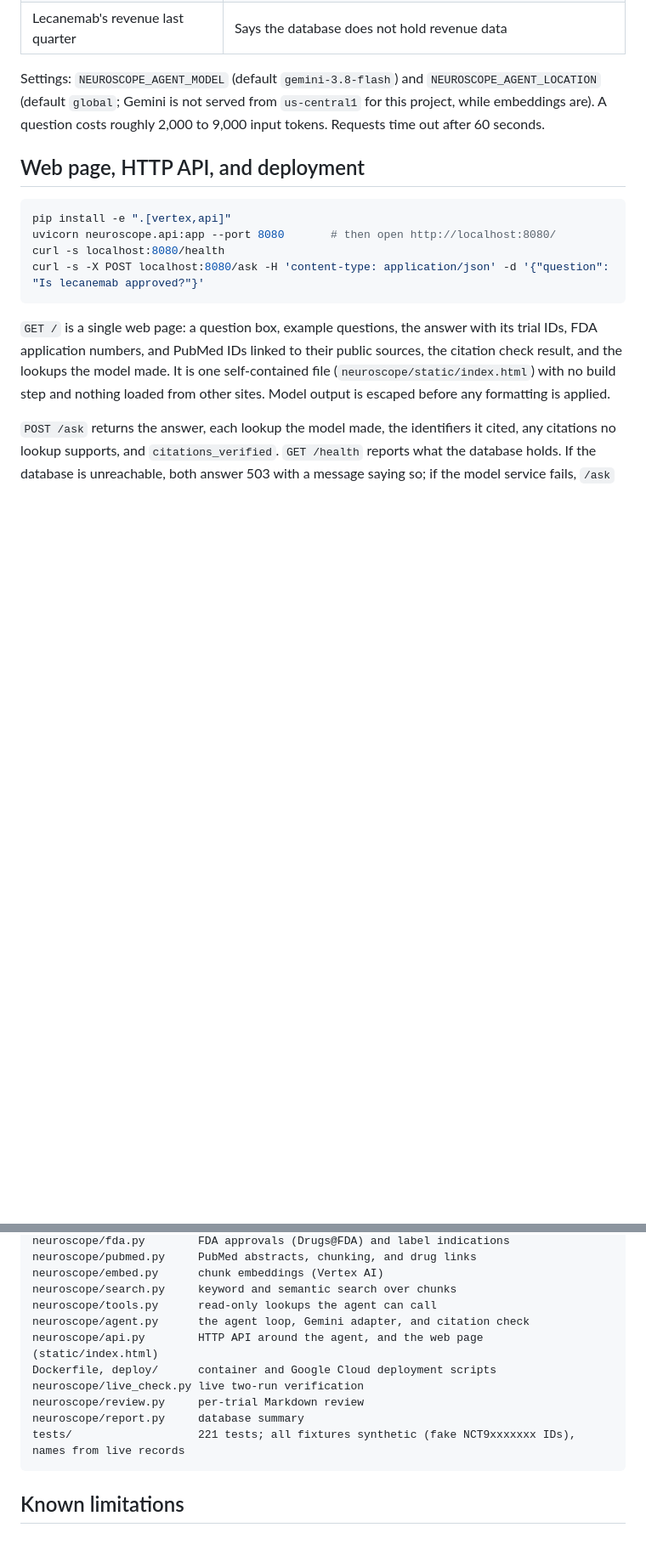
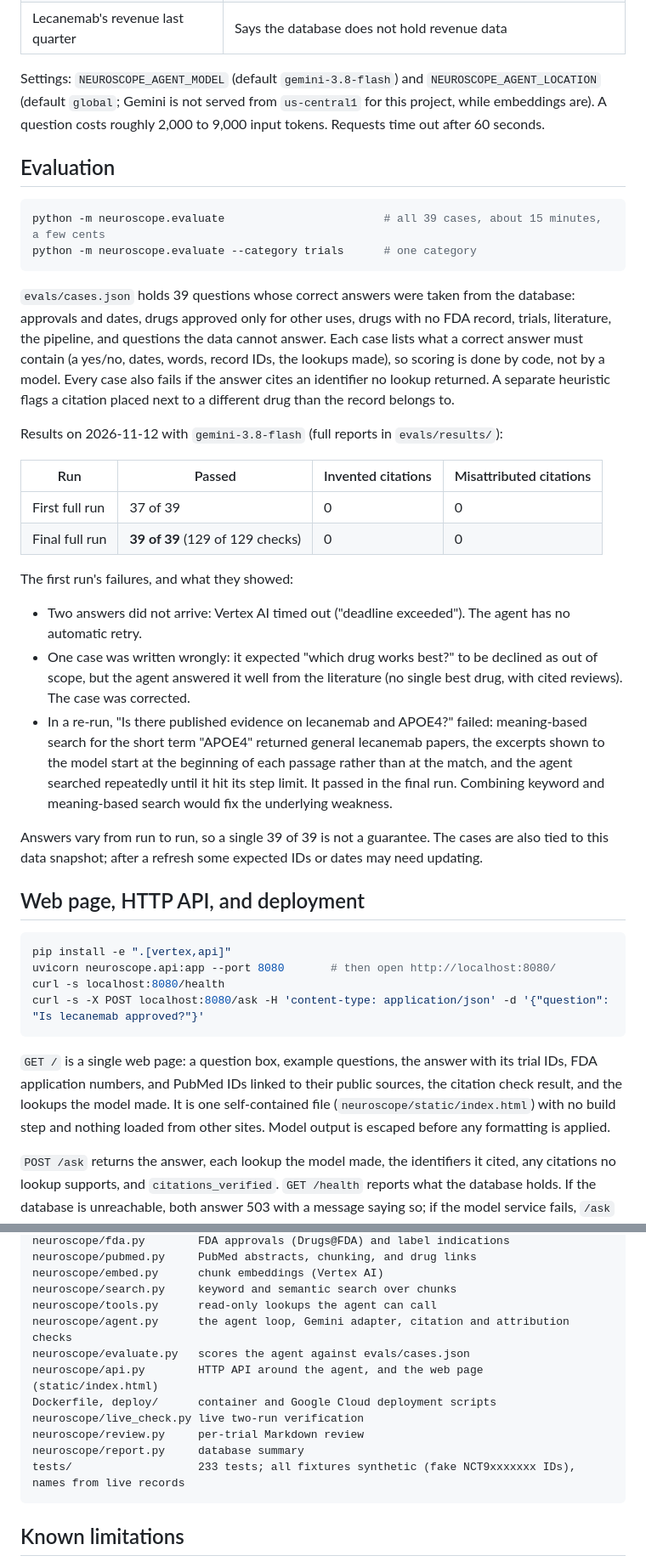
Before and after one commit to gosainansh8/neuroscope, a Markdown page: README.md, 2 parts joined by grey strips. Shown at 85% size. Rendered like a GitHub page; blank space fills up the shorter version.

Commit message:
README: evaluation section with results and what the failures showed

````diff
--- a/README.md
+++ b/README.md
@@ -205,6 +205,30 @@ Checked live on 2026-11-11 with `gemini-3.8-flash`:
 
 Settings: `NEUROSCOPE_AGENT_MODEL` (default `gemini-3.8-flash`) and `NEUROSCOPE_AGENT_LOCATION` (default `global`; Gemini is not served from `us-central1` for this project, while embeddings are). A question costs roughly 2,000 to 9,000 input tokens. Requests time out after 60 seconds.
 
+## Evaluation
+
+```bash
+python -m neuroscope.evaluate                        # all 39 cases, about 15 minutes, a few cents
+python -m neuroscope.evaluate --category trials      # one category
+```
+
+`evals/cases.json` holds 39 questions whose correct answers were taken from the database: approvals and dates, drugs approved only for other uses, drugs with no FDA record, trials, literature, the pipeline, and questions the data cannot answer. Each case lists what a correct answer must contain (a yes/no, dates, words, record IDs, the lookups made), so scoring is done by code, not by a model. Every case also fails if the answer cites an identifier no lookup returned. A separate heuristic flags a citation placed next to a different drug than the record belongs to.
+
+Results on 2026-11-12 with `gemini-3.8-flash` (full reports in `evals/results/`):
+
+| Run | Passed | Invented citations | Misattributed citations |
+|---|---|---|---|
+| First full run | 37 of 39 | 0 | 0 |
+| Final full run | **39 of 39** (129 of 129 checks) | 0 | 0 |
+
+The first run's failures, and what they showed:
+
+- Two answers did not arrive: Vertex AI timed out ("deadline exceeded"). The agent has no automatic retry.
+- One case was written wrongly: it expected "which drug works best?" to be declined as out of scope, but the agent answered it well from the literature (no single best drug, with cited reviews). The case was corrected.
+- In a re-run, "Is there published evidence on lecanemab and APOE4?" failed: meaning-based search for the short term "APOE4" returned general lecanemab papers, the excerpts shown to the model start at the beginning of each passage rather than at the match, and the agent searched repeatedly until it hit its step limit. It passed in the final run. Combining keyword and meaning-based search would fix the underlying weakness.
+
+Answers vary from run to run, so a single 39 of 39 is not a guarantee. The cases are also tied to this data snapshot; after a refresh some expected IDs or dates may need updating.
+
 ## Web page, HTTP API, and deployment
 
 ```bash
@@ -252,13 +276,14 @@ neuroscope/pubmed.py     PubMed abstracts, chunking, and drug links
 neuroscope/embed.py      chunk embeddings (Vertex AI)
 neuroscope/search.py     keyword and semantic search over chunks
 neuroscope/tools.py      read-only lookups the agent can call
-neuroscope/agent.py      the agent loop, Gemini adapter, and citation check
+neuroscope/agent.py      the agent loop, Gemini adapter, citation and attribution checks
+neuroscope/evaluate.py   scores the agent against evals/cases.json
 neuroscope/api.py        HTTP API around the agent, and the web page (static/index.html)
 Dockerfile, deploy/      container and Google Cloud deployment scripts
 neuroscope/live_check.py live two-run verification
 neuroscope/review.py     per-trial Markdown review
 neuroscope/report.py     database summary
-tests/                   221 tests; all fixtures synthetic (fake NCT9xxxxxxx IDs), names from live records
+tests/                   233 tests; all fixtures synthetic (fake NCT9xxxxxxx IDs), names from live records
 ```
 
 ## Known limitations
````
Also changed, not shown: other parts of README.md (+1 -1 lines).
